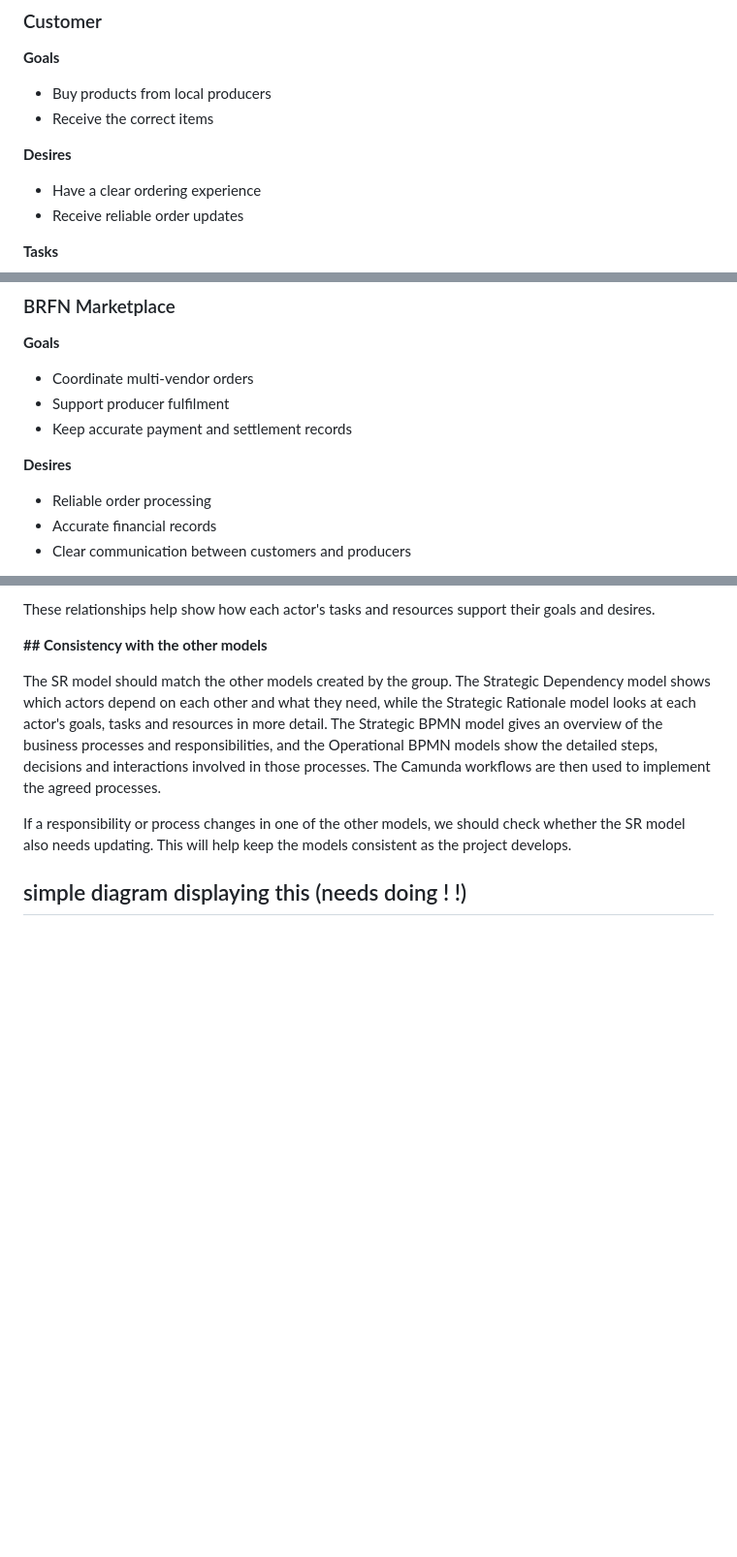
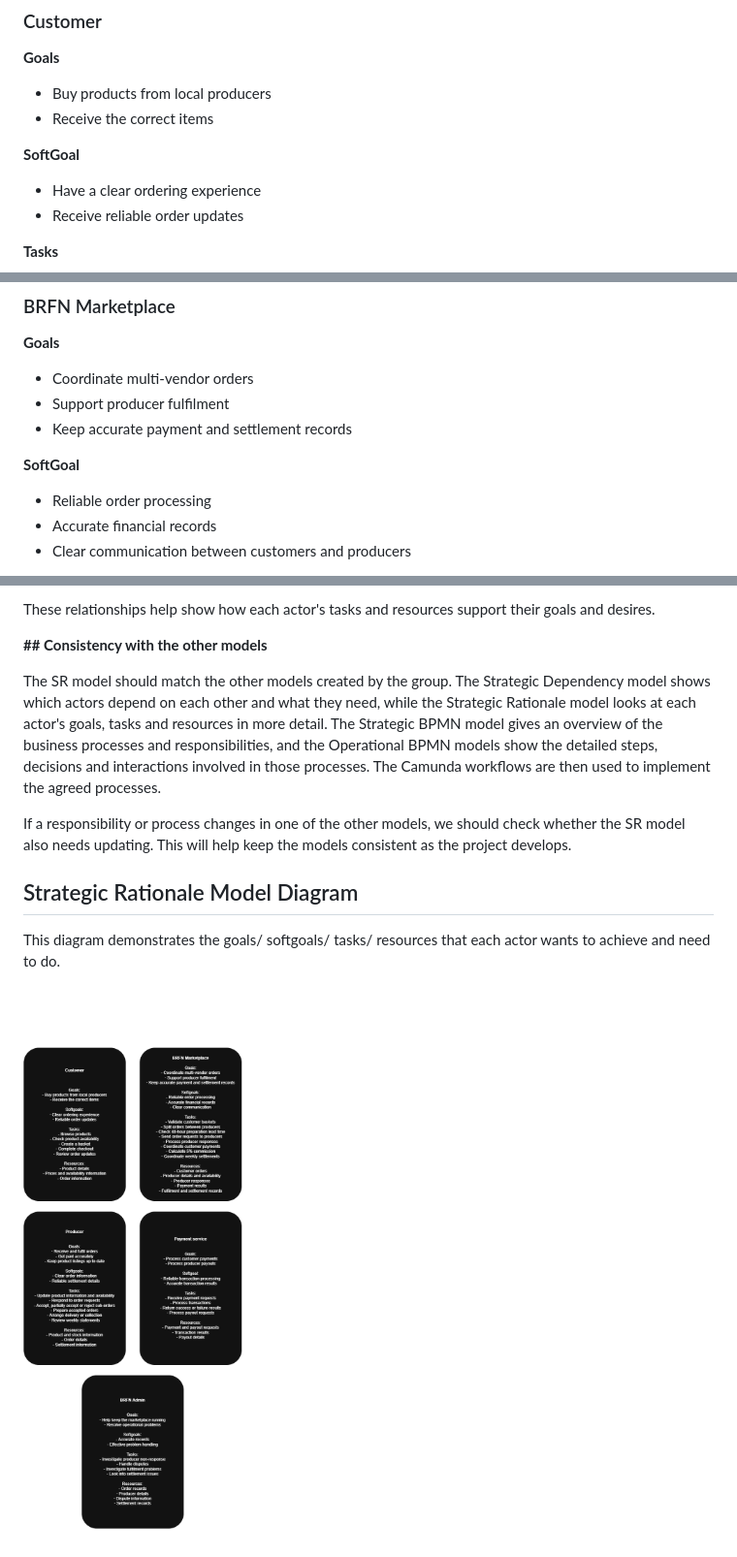
Before and after one commit to danielmc314/DESD_group_project, a Markdown page: docs/models/SR-model.md, 3 parts joined by grey strips. Shown at 97% size. Rendered like a GitHub page; pictures changed too: docs/models/SR-model.png (added); blank space fills up the shorter version.

Commit message:
SR model diagram added

```diff
--- a/docs/models/SR-model.md
+++ b/docs/models/SR-model.md
@@ -17,7 +17,7 @@ This model is based on the two main functions currently described in the group p
   - Buy products from local producers
   - Receive the correct items
 
-**Desires**
+**SoftGoal**
   - Have a clear ordering experience
   - Receive reliable order updates
 
@@ -40,7 +40,7 @@ This model is based on the two main functions currently described in the group p
   - Support producer fulfilment
   - Keep accurate payment and settlement records
 
-**Desires**
+**SoftGoal**
   - Reliable order processing
   - Accurate financial records
   - Clear communication between customers and producers
@@ -141,4 +141,8 @@ The SR model should match the other models created by the group. The Strategic D
 
 If a responsibility or process changes in one of the other models, we should check whether the SR model also needs updating. This will help keep the models consistent as the project develops.
 
-## simple diagram displaying this (needs doing  ! !)
+## Strategic Rationale Model Diagram
+
+This diagram demonstrates the goals/ softgoals/ tasks/ resources that each actor wants to achieve and need to do.
+
+![Strategic Rationale Model](SR-model.png)
```
Also changed, not shown: other parts of docs/models/SR-model.md (+3 -3 lines), 1 other file.
